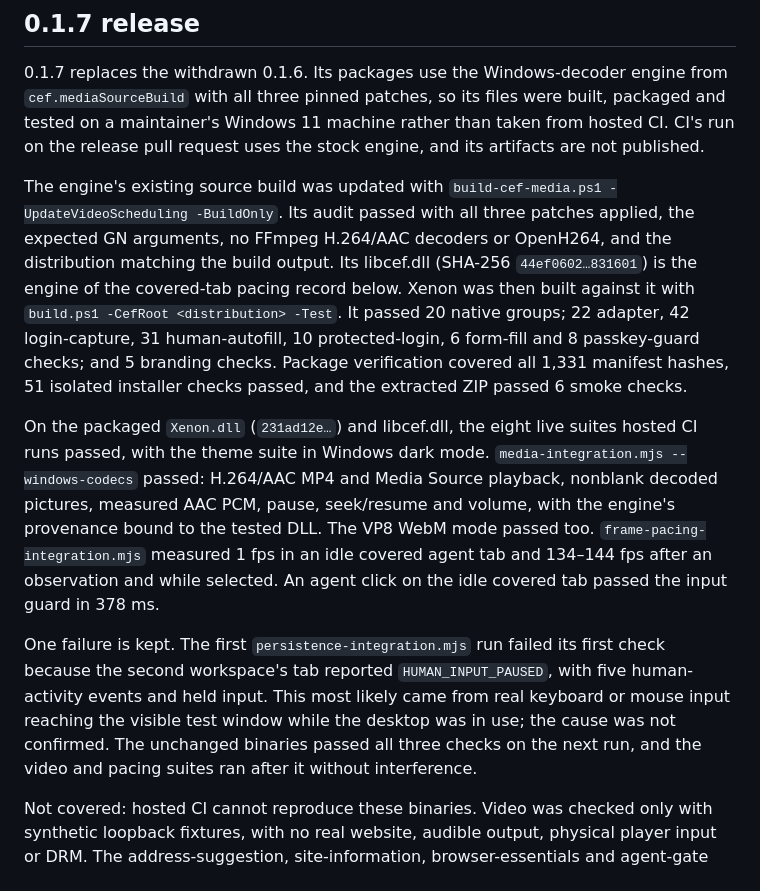
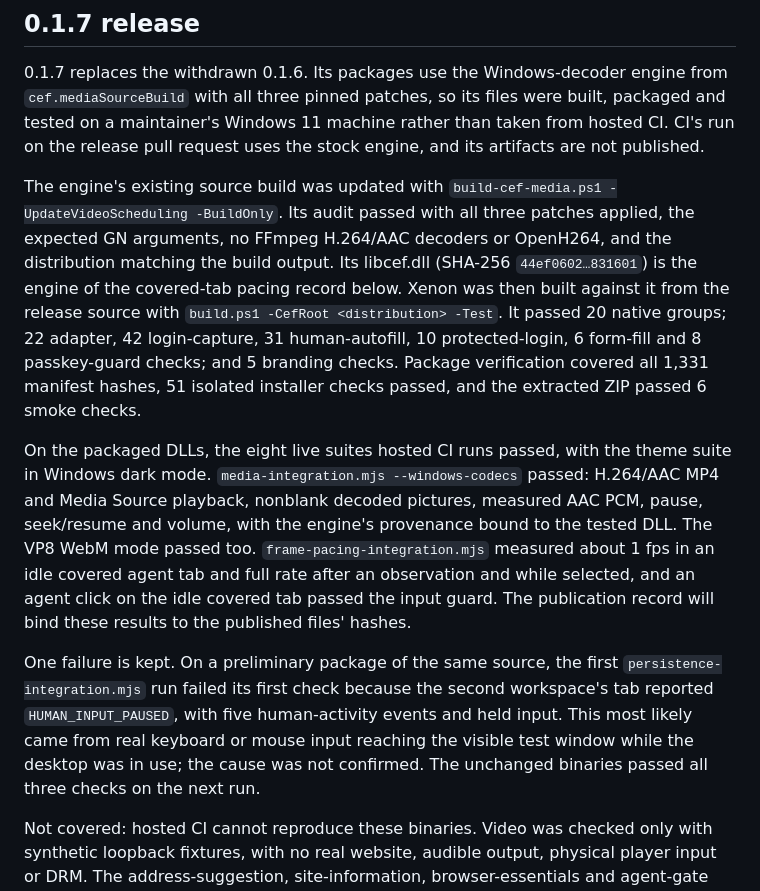
Before and after one commit to Xero-05/xenon-browser, a Markdown page: docs/TESTING.md, the part around the change. Rendered like a GitHub page.

Commit message:
Keep run-specific hashes out of the packaged 0.1.7 testing notes
The packaged TESTING section described one preliminary package's DLL
hash and timings. The files to be published come from a later build, so
the section now states the checks and outcomes, and the publication
record will bind them to the published hashes.

Co-Authored-By: Claude Opus 5.5 <noreply@anthropic.com>

```diff
--- a/docs/TESTING.md
+++ b/docs/TESTING.md
@@ -4,11 +4,11 @@
 
 0.1.7 replaces the withdrawn 0.1.6. Its packages use the Windows-decoder engine from `cef.mediaSourceBuild` with all three pinned patches, so its files were built, packaged and tested on a maintainer's Windows 11 machine rather than taken from hosted CI. CI's run on the release pull request uses the stock engine, and its artifacts are not published.
 
-The engine's existing source build was updated with `build-cef-media.ps1 -UpdateVideoScheduling -BuildOnly`. Its audit passed with all three patches applied, the expected GN arguments, no FFmpeg H.264/AAC decoders or OpenH264, and the distribution matching the build output. Its libcef.dll (SHA-256 `44ef0602…831601`) is the engine of the covered-tab pacing record below. Xenon was then built against it with `build.ps1 -CefRoot <distribution> -Test`. It passed 20 native groups; 22 adapter, 42 login-capture, 31 human-autofill, 10 protected-login, 6 form-fill and 8 passkey-guard checks; and 5 branding checks. Package verification covered all 1,331 manifest hashes, 51 isolated installer checks passed, and the extracted ZIP passed 6 smoke checks.
+The engine's existing source build was updated with `build-cef-media.ps1 -UpdateVideoScheduling -BuildOnly`. Its audit passed with all three patches applied, the expected GN arguments, no FFmpeg H.264/AAC decoders or OpenH264, and the distribution matching the build output. Its libcef.dll (SHA-256 `44ef0602…831601`) is the engine of the covered-tab pacing record below. Xenon was then built against it from the release source with `build.ps1 -CefRoot <distribution> -Test`. It passed 20 native groups; 22 adapter, 42 login-capture, 31 human-autofill, 10 protected-login, 6 form-fill and 8 passkey-guard checks; and 5 branding checks. Package verification covered all 1,331 manifest hashes, 51 isolated installer checks passed, and the extracted ZIP passed 6 smoke checks.
 
-On the packaged `Xenon.dll` (`231ad12e…`) and libcef.dll, the eight live suites hosted CI runs passed, with the theme suite in Windows dark mode. `media-integration.mjs --windows-codecs` passed: H.264/AAC MP4 and Media Source playback, nonblank decoded pictures, measured AAC PCM, pause, seek/resume and volume, with the engine's provenance bound to the tested DLL. The VP8 WebM mode passed too. `frame-pacing-integration.mjs` measured 1 fps in an idle covered agent tab and 134–144 fps after an observation and while selected. An agent click on the idle covered tab passed the input guard in 378 ms.
+On the packaged DLLs, the eight live suites hosted CI runs passed, with the theme suite in Windows dark mode. `media-integration.mjs --windows-codecs` passed: H.264/AAC MP4 and Media Source playback, nonblank decoded pictures, measured AAC PCM, pause, seek/resume and volume, with the engine's provenance bound to the tested DLL. The VP8 WebM mode passed too. `frame-pacing-integration.mjs` measured about 1 fps in an idle covered agent tab and full rate after an observation and while selected, and an agent click on the idle covered tab passed the input guard. The publication record will bind these results to the published files' hashes.
 
-One failure is kept. The first `persistence-integration.mjs` run failed its first check because the second workspace's tab reported `HUMAN_INPUT_PAUSED`, with five human-activity events and held input. This most likely came from real keyboard or mouse input reaching the visible test window while the desktop was in use; the cause was not confirmed. The unchanged binaries passed all three checks on the next run, and the video and pacing suites ran after it without interference.
+One failure is kept. On a preliminary package of the same source, the first `persistence-integration.mjs` run failed its first check because the second workspace's tab reported `HUMAN_INPUT_PAUSED`, with five human-activity events and held input. This most likely came from real keyboard or mouse input reaching the visible test window while the desktop was in use; the cause was not confirmed. The unchanged binaries passed all three checks on the next run.
 
 Not covered: hosted CI cannot reproduce these binaries. Video was checked only with synthetic loopback fixtures, with no real website, audible output, physical player input or DRM. The address-suggestion, site-information, browser-essentials and agent-gate suites were not rerun; their earlier results are below. Full screen, screen sharing, the Import window and Default apps registration were not exercised, and help requests have no live suite. Native update discovery of 0.1.7 can be checked only after publication. Physical input, high contrast, other DPI, assistive technology and real accounts remain unverified. Downloads remain unsigned: published hashes establish byte integrity, not publisher identity.
 
```
